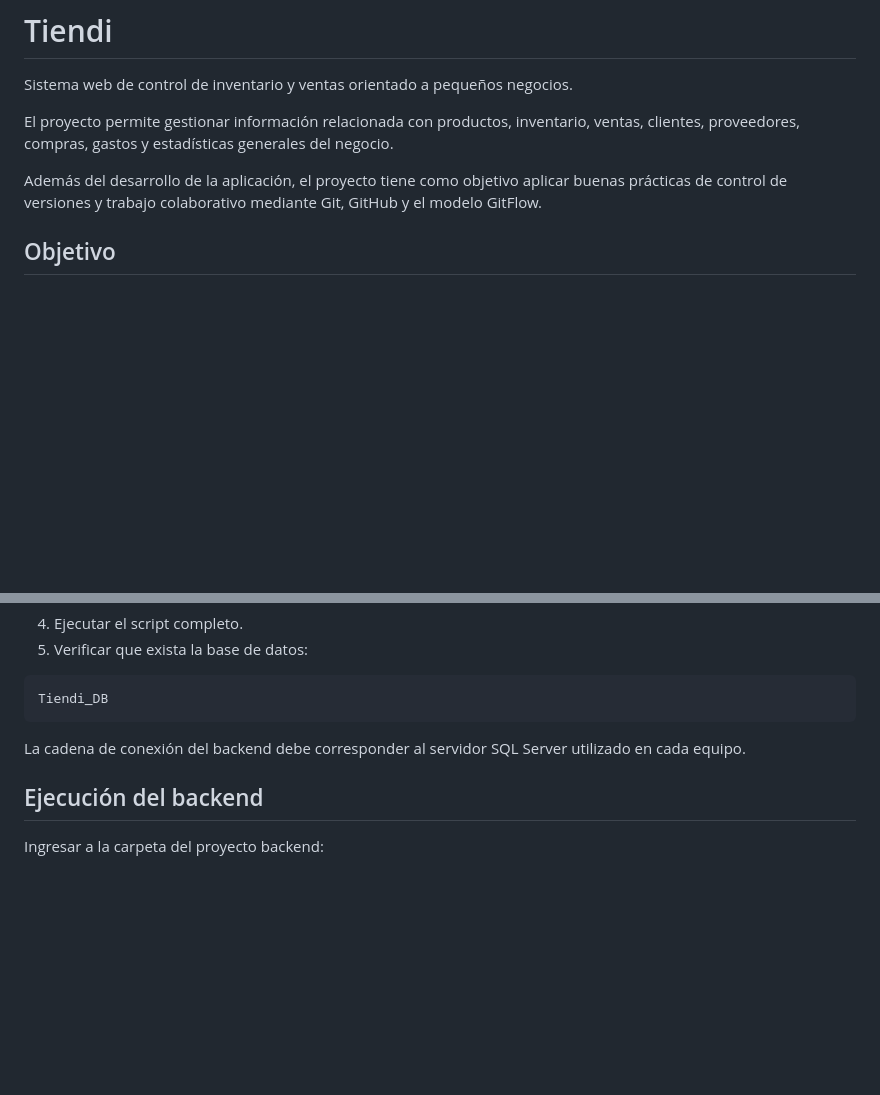
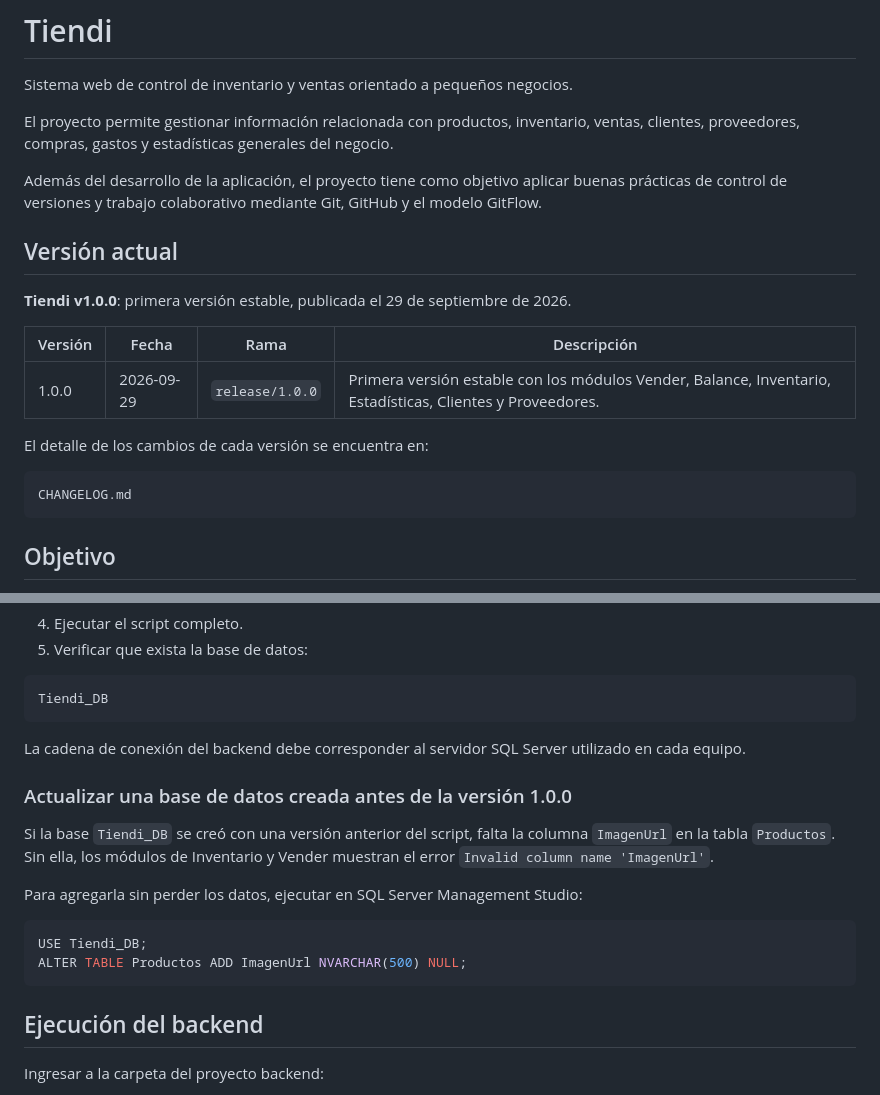
Before and after one commit to JuanFull1/Tiendi, a Markdown page: README.md, 2 parts joined by grey strips. Rendered like a GitHub page; blank space fills up the shorter version.

Commit message:
docs(readme): agrega version 1.0.0 e instrucciones para actualizar la base

````diff
--- a/README.md
+++ b/README.md
@@ -5,6 +5,20 @@ Sistema web de control de inventario y ventas orientado a pequeños negocios.
 El proyecto permite gestionar información relacionada con productos, inventario, ventas, clientes, proveedores, compras, gastos y estadísticas generales del negocio.
 
 Además del desarrollo de la aplicación, el proyecto tiene como objetivo aplicar buenas prácticas de control de versiones y trabajo colaborativo mediante Git, GitHub y el modelo GitFlow.
+
+## Versión actual
+
+**Tiendi v1.0.0**: primera versión estable, publicada el 29 de septiembre de 2026.
+
+| Versión | Fecha | Rama | Descripción |
+|---|---|---|---|
+| 1.0.0 | 2026-09-29 | `release/1.0.0` | Primera versión estable con los módulos Vender, Balance, Inventario, Estadísticas, Clientes y Proveedores. |
+
+El detalle de los cambios de cada versión se encuentra en:
+
+```text
+CHANGELOG.md
+```
 
 ## Objetivo
 
@@ -283,6 +297,17 @@ Tiendi_DB
 
 La cadena de conexión del backend debe corresponder al servidor SQL Server utilizado en cada equipo.
 
+### Actualizar una base de datos creada antes de la versión 1.0.0
+
+Si la base `Tiendi_DB` se creó con una versión anterior del script, falta la columna `ImagenUrl` en la tabla `Productos`. Sin ella, los módulos de Inventario y Vender muestran el error `Invalid column name 'ImagenUrl'`.
+
+Para agregarla sin perder los datos, ejecutar en SQL Server Management Studio:
+
+```sql
+USE Tiendi_DB;
+ALTER TABLE Productos ADD ImagenUrl NVARCHAR(500) NULL;
+```
+
 ## Ejecución del backend
 
 Ingresar a la carpeta del proyecto backend:
````
